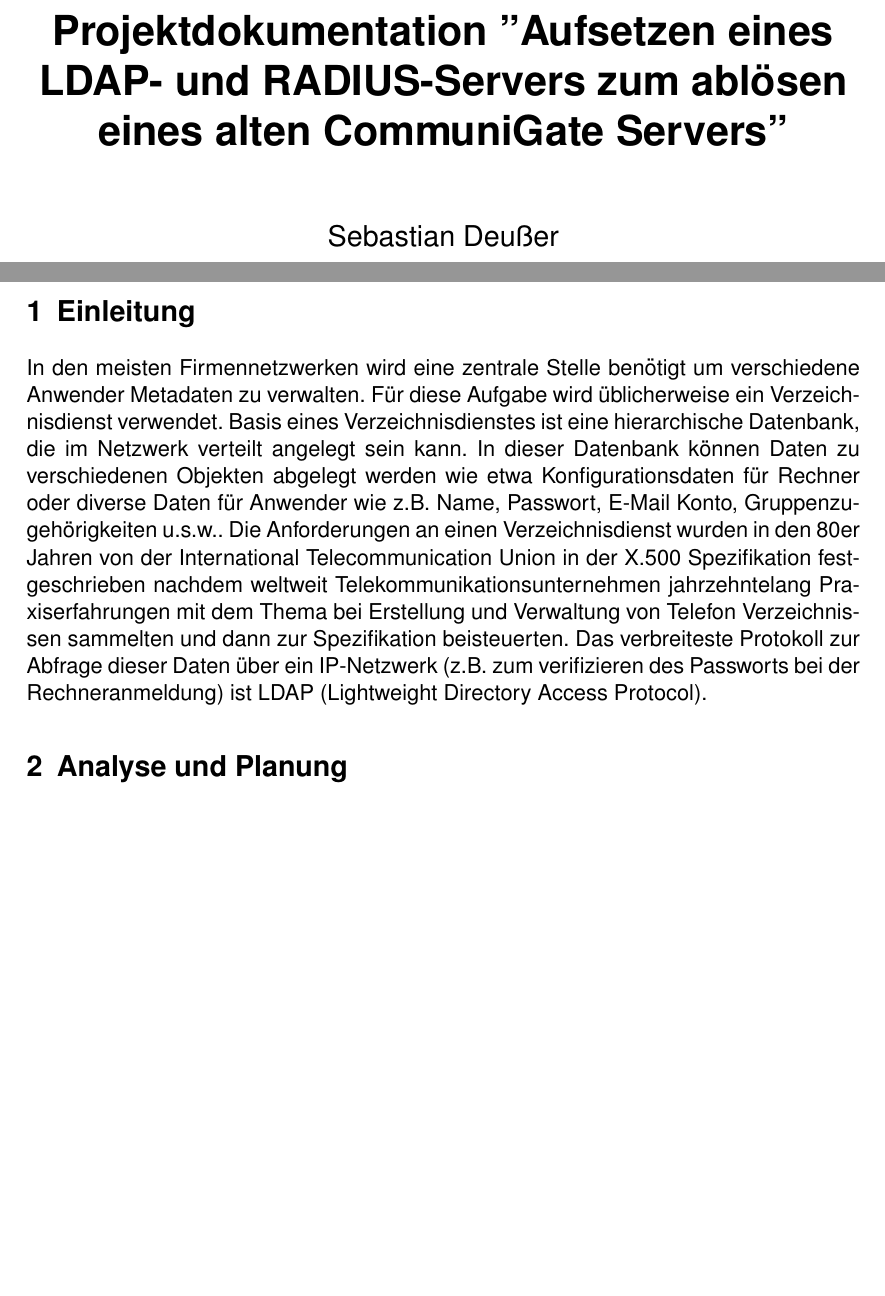
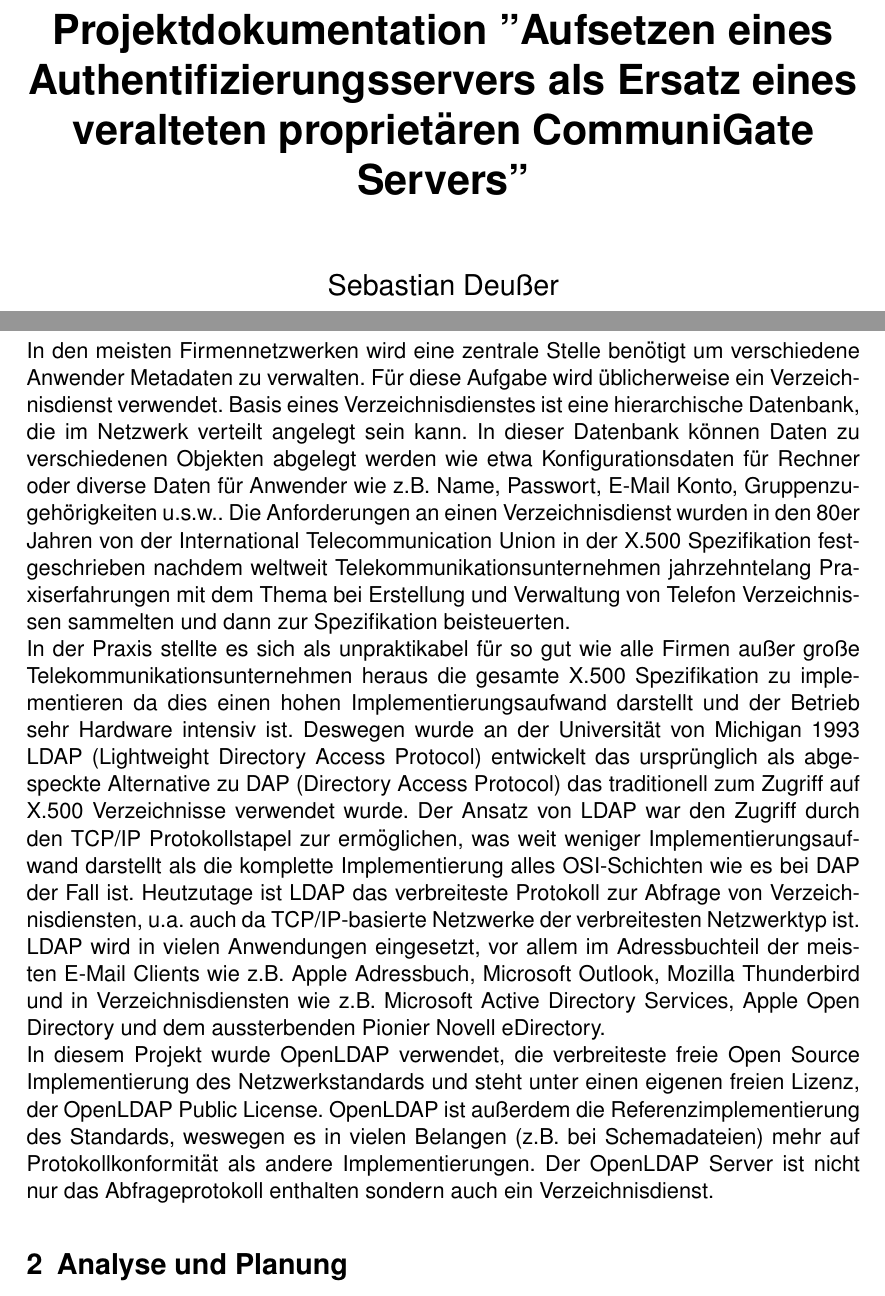
Before and after one commit to Gabelvampir/ty-stuff, a LaTeX document (Projekt LDAP/Projektdokumentation.tex): two parts of pages 1 and 3 of 3 before the commit and two parts of pages 1 and 3 of 4 after it, joined at a grey line, cut so that both start at the same text, the shorter picture padded with empty space. Compiled offline with pdfLaTeX; a LaTeX package or settings file that is missing is left out.

Commit message:
wrote more foreword

```diff
--- a/Projekt LDAP/Projektdokumentation.tex
+++ b/Projekt LDAP/Projektdokumentation.tex
@@ -78,7 +78,7 @@
 
 %%% The "real" document content comes below...
 
-\title{Projektdokumentation "Aufsetzen eines LDAP- und RADIUS-Servers zum abl\"osen eines alten CommuniGate Servers"}
+\title{Projektdokumentation "Aufsetzen eines Authentifizierungsservers als Ersatz eines veralteten propriet\"aren CommuniGate Servers"}
 \author{Sebastian Deu\ss{}er}
 %\date{4. April 2014} % Activate to display a given date or no date (if empty),
          % otherwise the current date is printed
@@ -93,7 +93,10 @@
 
 \section{Einleitung}
 In den meisten Firmennetzwerken wird eine zentrale Stelle benötigt um verschiedene Anwender Metadaten zu verwalten. F\"ur diese Aufgabe wird \"ublicherweise ein Verzeichnisdienst verwendet. Basis eines Verzeichnisdienstes ist eine hierarchische Datenbank, die im Netzwerk verteilt angelegt sein kann. In dieser Datenbank k\"onnen Daten zu verschiedenen Objekten abgelegt werden wie etwa Konfigurationsdaten f\"ur Rechner oder diverse Daten f\"ur Anwender wie z.B. Name, Passwort, E-Mail Konto, Gruppenzugeh\"origkeiten u.s.w.. Die Anforderungen an einen Verzeichnisdienst wurden in den 80er Jahren von der International Telecommunication Union in der X.500 Spezifikation festgeschrieben nachdem weltweit Telekommunikationsunternehmen jahrzehntelang Praxiserfahrungen mit dem Thema bei Erstellung und Verwaltung von Telefon Verzeichnissen sammelten und dann zur Spezifikation beisteuerten.
-Das verbreiteste Protokoll zur Abfrage dieser Daten \"uber ein IP-Netzwerk (z.B. zum verifizieren des Passworts bei der Rechneranmeldung) ist LDAP (Lightweight Directory Access Protocol).
+
+In der Praxis stellte es sich als unpraktikabel f\"ur so gut wie alle Firmen au\ss{}er große Telekommunikationsunternehmen heraus die gesamte X.500 Spezifikation zu implementieren da dies einen hohen Implementierungsaufwand darstellt und der Betrieb sehr Hardware intensiv ist. Deswegen wurde an der Universität von Michigan 1993 LDAP (Lightweight Directory Access Protocol) entwickelt das ursprünglich als abgespeckte Alternative zu DAP (Directory Access Protocol) das traditionell zum Zugriff auf X.500 Verzeichnisse verwendet wurde. Der Ansatz von LDAP war den Zugriff durch den TCP/IP Protokollstapel zur ermöglichen, was weit weniger Implementierungsaufwand darstellt als die komplette Implementierung alles OSI-Schichten wie es bei DAP der Fall ist. Heutzutage ist LDAP das verbreiteste Protokoll zur Abfrage von Verzeichnisdiensten, u.a. auch da TCP/IP-basierte Netzwerke der verbreitesten Netzwerktyp ist. LDAP wird in vielen Anwendungen eingesetzt, vor allem im Adressbuchteil der meisten E-Mail Clients wie z.B. Apple Adressbuch, Microsoft Outlook, Mozilla Thunderbird und in Verzeichnisdiensten wie z.B. Microsoft Active Directory Services, Apple Open Directory und dem aussterbenden Pionier Novell eDirectory.
+
+In diesem Projekt wurde OpenLDAP verwendet, die verbreiteste freie Open Source Implementierung des Netzwerkstandards und steht unter einen eigenen freien Lizenz, der OpenLDAP Public License. OpenLDAP ist au\ss{}erdem die Referenzimplementierung des Standards, weswegen es in vielen Belangen (z.B. bei Schemadateien) mehr auf Protokollkonformit\"at als andere Implementierungen. Der OpenLDAP Server ist nicht nur das Abfrageprotokoll enthalten sondern auch ein Verzeichnisdienst.
 
 \section{Analyse und Planung}
 \subsection{Ist-Analyse}
```
